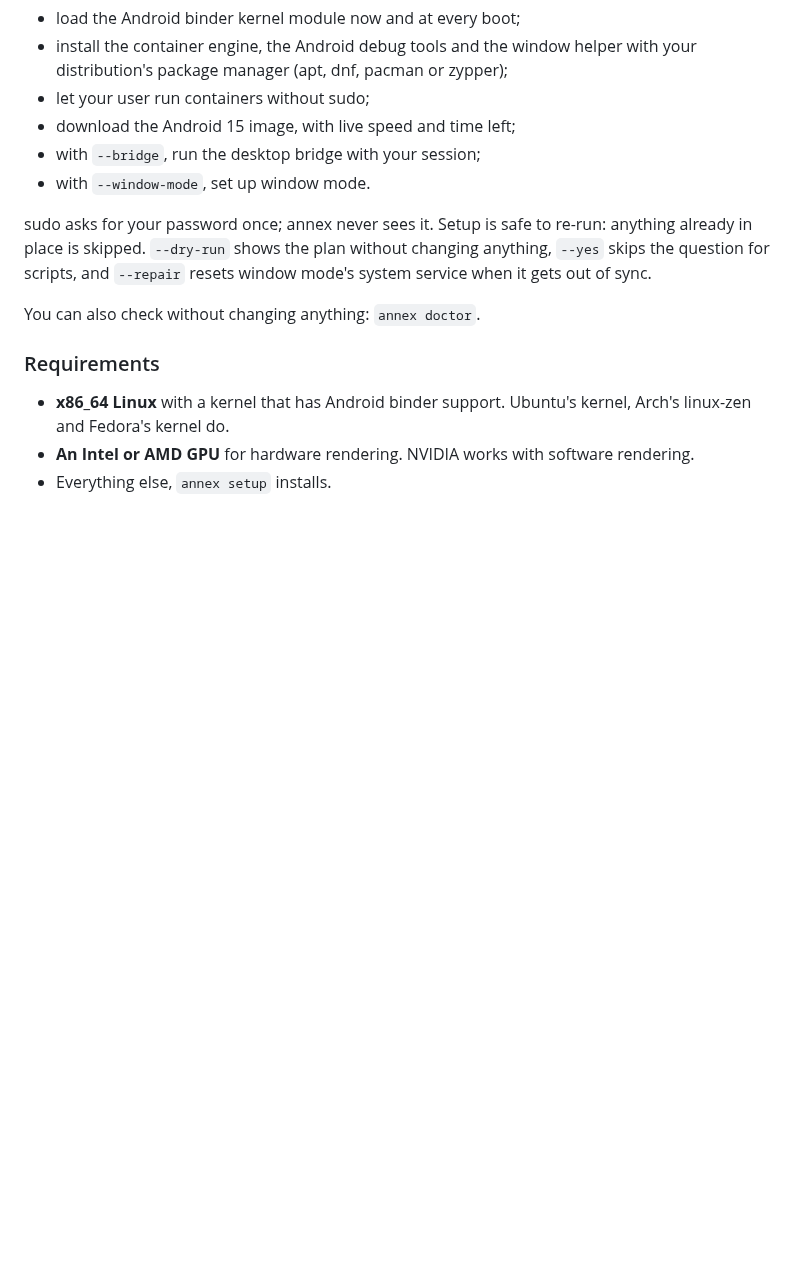
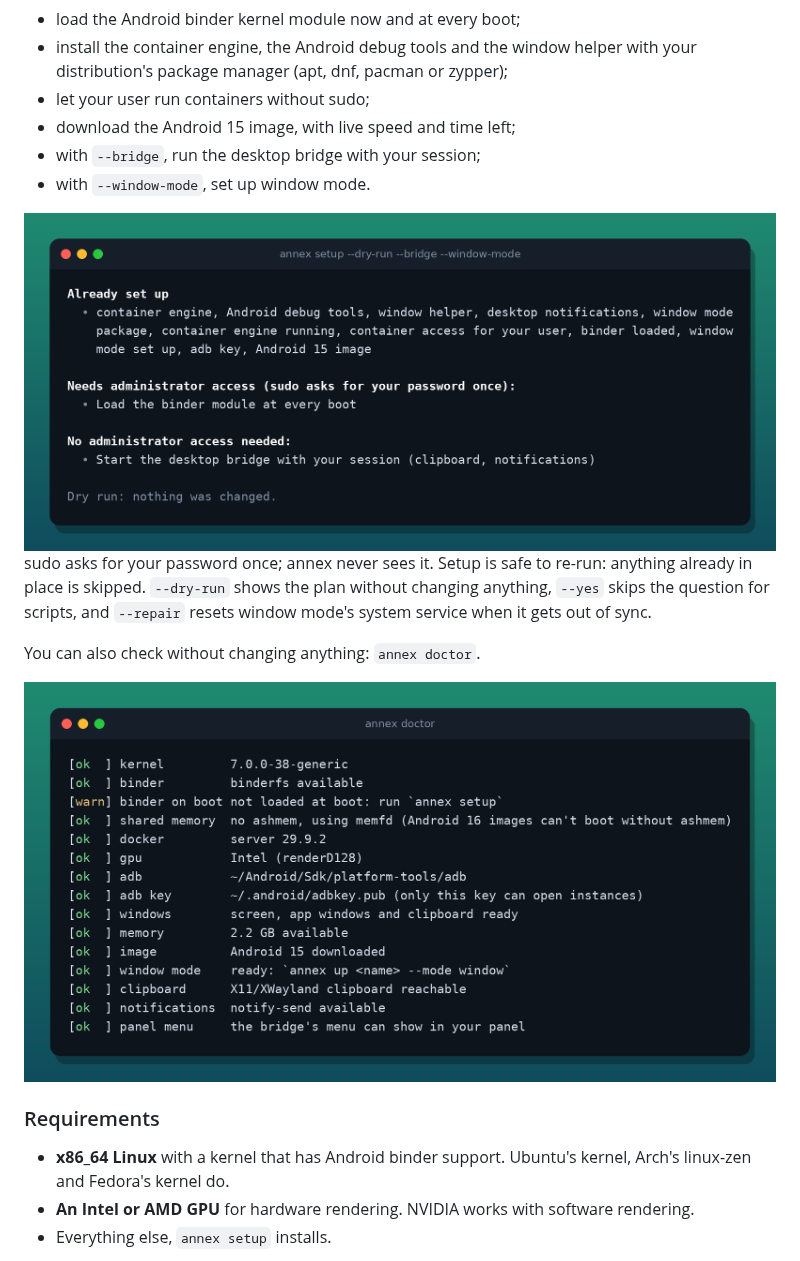
Before and after one commit to cyenite/annex, a Markdown page: README.md, the part around one of its changes. Rendered like a GitHub page; pictures changed too: docs/images/doctor.png (added), docs/images/setup.png (added); blank space fills up the shorter version.

```diff
--- a/README.md
+++ b/README.md
@@ -48,9 +56,13 @@ Tagged releases also publish a prebuilt x86_64 Linux binary on the [Releases pag
 - with `--bridge`, run the desktop bridge with your session;
 - with `--window-mode`, set up window mode.
 
+<img src="docs/images/setup.png" alt="annex setup listing what is already set up, the one step that needs sudo and the step that doesn't" width="100%">
+
 sudo asks for your password once; annex never sees it. Setup is safe to re-run: anything already in place is skipped. `--dry-run` shows the plan without changing anything, `--yes` skips the question for scripts, and `--repair` resets window mode's system service when it gets out of sync.
 
 You can also check without changing anything: `annex doctor`.
+
+<img src="docs/images/doctor.png" alt="annex doctor reporting each requirement as ok or warn" width="100%">
 
 ### Requirements
 
```
Also changed, not shown: other parts of README.md (+11 -3 lines), CHANGELOG.md (+1 -0 lines), CONTRIBUTING.md (+1 -0 lines), docs/images/hero.png (added), 2 other files.
